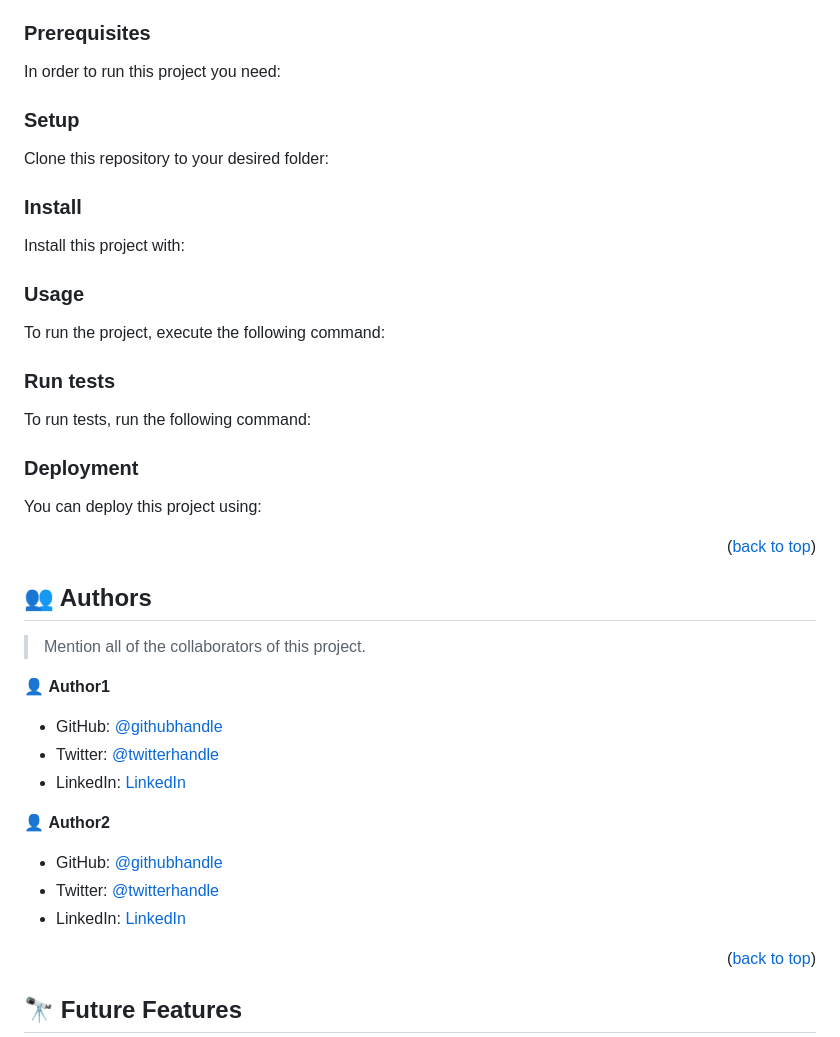
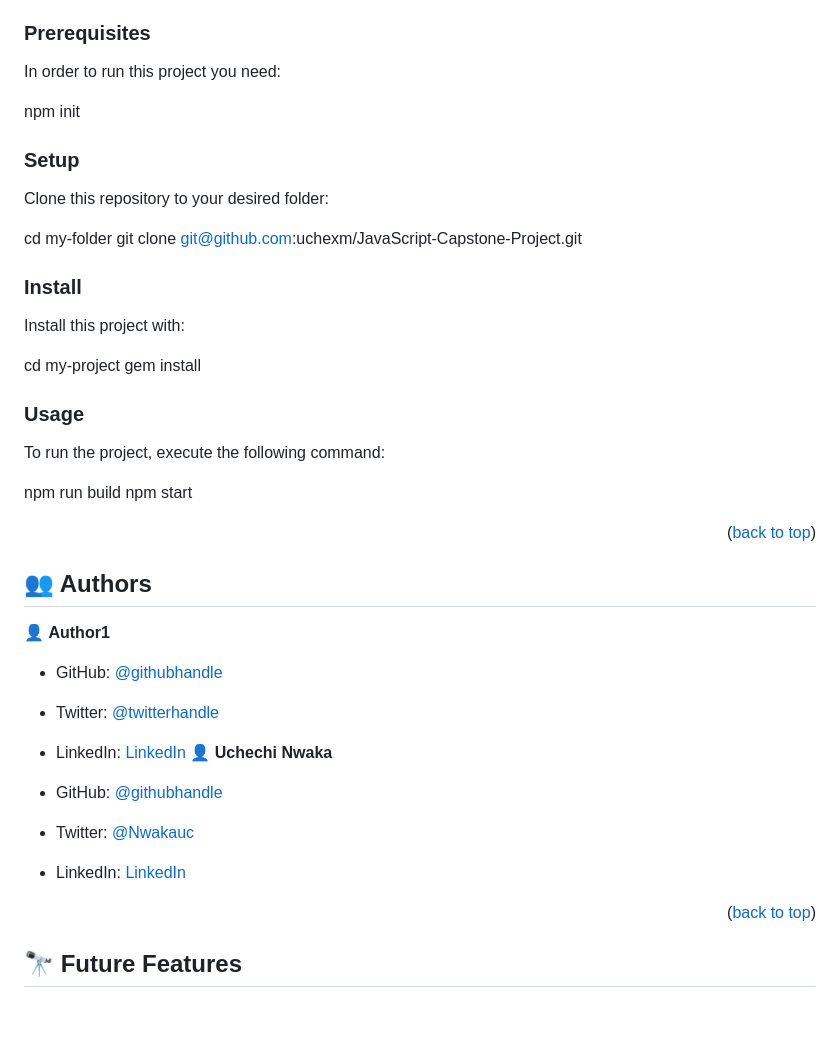
Before and after one commit to uchexm/landing-page-, a Markdown page: README.md, the part around the change. GitHub-like rendering; blank space fills up the shorter version.

````diff
--- a/README.md
+++ b/README.md
@@ -124,75 +124,31 @@ To get a local copy up and running, follow these steps.
 
 In order to run this project you need:
 
-<!--
-Example command:
-
-```sh
- gem install rails
-```
- -->
+ npm init
 
 ### Setup
 
 Clone this repository to your desired folder:
 
-<!--
-Example commands:
+  cd my-folder
+  git clone git@github.com:uchexm/JavaScript-Capstone-Project.git
 
-```sh
-  cd my-folder
-  git clone git@github.com:myaccount/my-project.git
-```
---->
 
 ### Install
 
 Install this project with:
 
-<!--
-Example command:
-
-```sh
   cd my-project
   gem install
-```
---->
+
 
 ### Usage
 
 To run the project, execute the following command:
 
-<!--
-Example command:
+npm run build
+npm start
 
-```sh
-  rails server
-```
---->
-
-### Run tests
-
-To run tests, run the following command:
-
-<!--
-Example command:
-
-```sh
-  bin/rails test test/models/article_test.rb
-```
---->
-
-### Deployment
-
-You can deploy this project using:
-
-<!--
-Example:
-
-```sh
-
-```
- -->
 
 <p align="right">(<a href="#readme-top">back to top</a>)</p>
 
@@ -200,19 +156,18 @@ Example:
 
 ## 👥 Authors <a name="authors"></a>
 
-> Mention all of the collaborators of this project.
+
 
 👤 **Author1**
 
 - GitHub: [@githubhandle](https://github.com/githubhandle)
 - Twitter: [@twitterhandle](https://twitter.com/twitterhandle)
 - LinkedIn: [LinkedIn](https://linkedin.com/in/linkedinhandle)
+👤 **Uchechi Nwaka**
 
-👤 **Author2**
-
-- GitHub: [@githubhandle](https://github.com/githubhandle)
-- Twitter: [@twitterhandle](https://twitter.com/twitterhandle)
-- LinkedIn: [LinkedIn](https://linkedin.com/in/linkedinhandle)
+- GitHub: [@githubhandle](https://github.com/uchexm)
+- Twitter: [@Nwakauc](https://twitter.com/Nwakauc)
+- LinkedIn: [LinkedIn](https://www.linkedin.com/in/uchechi-nwaka-79a21a75/)
 
 <p align="right">(<a href="#readme-top">back to top</a>)</p>
 
````
